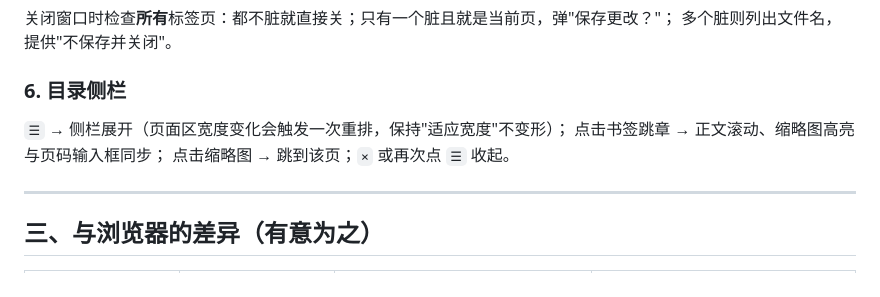
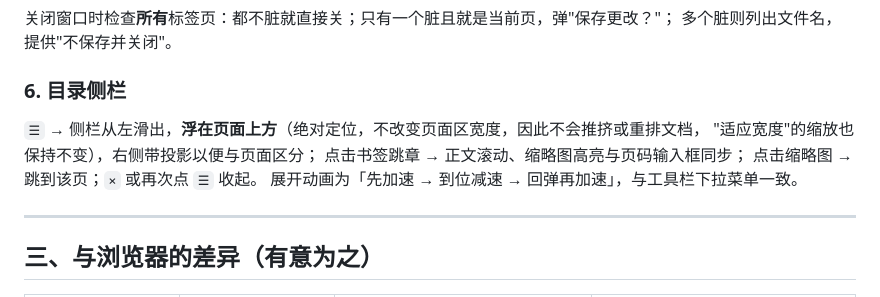
Before and after one commit to pinzhuo0905-rgb/pdf-reader, a Markdown page: docs/tabs-and-sidebar.md, the part around one of its changes. Rendered like a GitHub page.

```diff
--- a/docs/tabs-and-sidebar.md
+++ b/docs/tabs-and-sidebar.md
@@ -129,9 +129,11 @@ Ctrl+O / 拖入文件 / 双击 .pdf
 
 ### 6. 目录侧栏
 
-`☰` → 侧栏展开（页面区宽度变化会触发一次重排，保持"适应宽度"不变形）；
+`☰` → 侧栏从左滑出，**浮在页面上方**（绝对定位，不改变页面区宽度，因此不会推挤或重排文档，
+"适应宽度"的缩放也保持不变），右侧带投影以便与页面区分；
 点击书签跳章 → 正文滚动、缩略图高亮与页码输入框同步；
 点击缩略图 → 跳到该页；`×` 或再次点 `☰` 收起。
+展开动画为「先加速 → 到位减速 → 回弹再加速」，与工具栏下拉菜单一致。
 
 ---
 
```
Also changed, not shown: other parts of docs/tabs-and-sidebar.md (+1 -1 lines), README.md (+3 -2 lines), README.zh-CN.md (+2 -1 lines), docs/screenshots/05-tabs.png, 6 other files.
